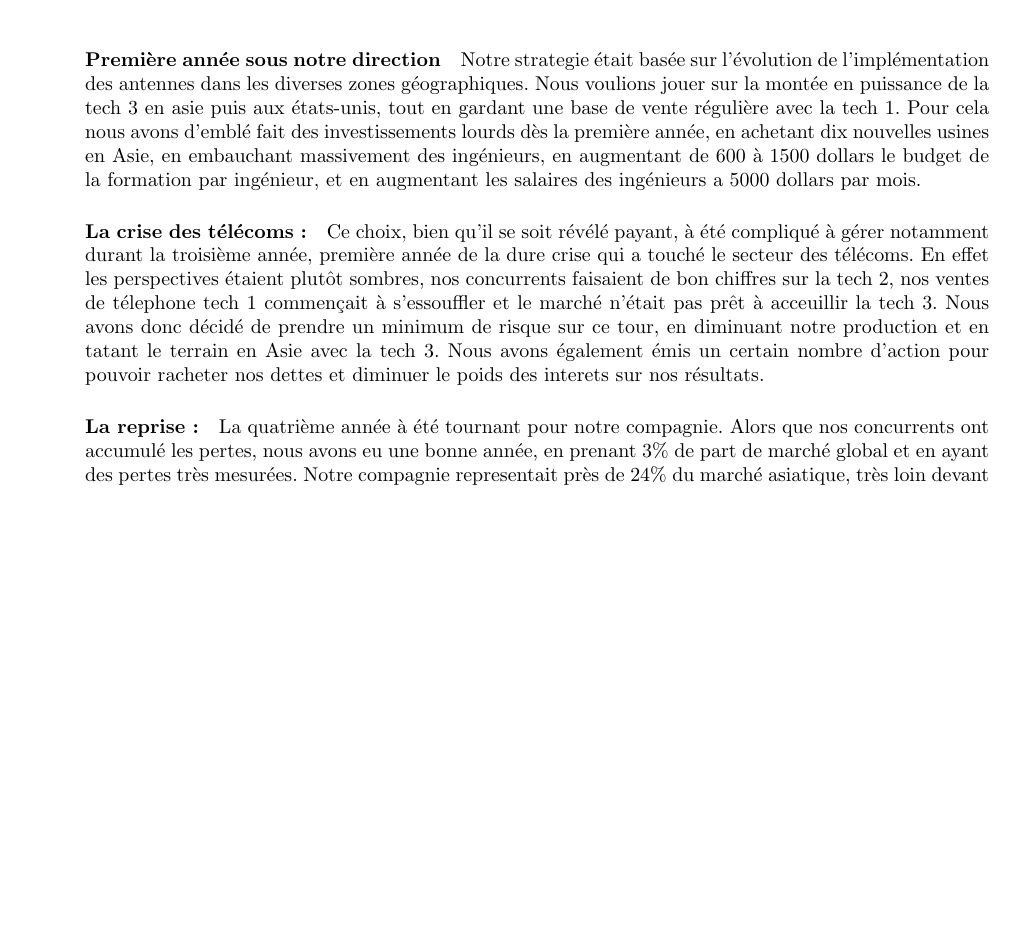
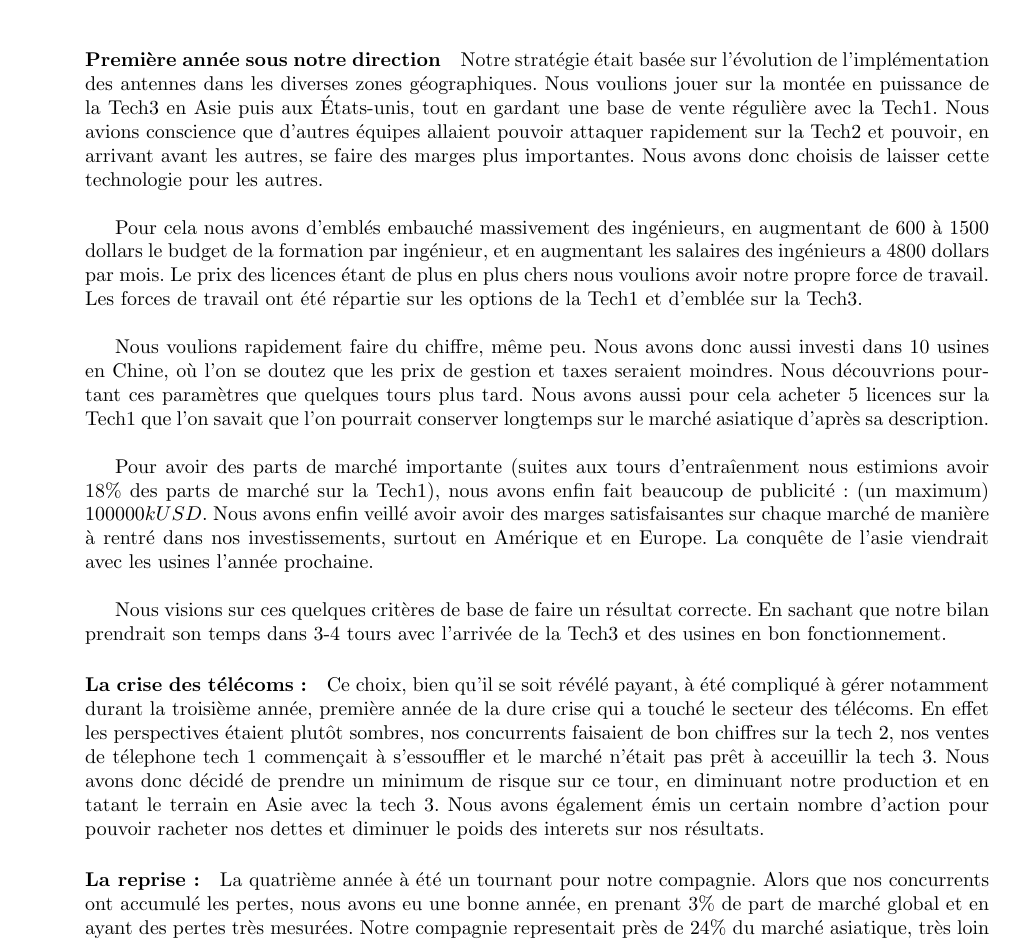
Before and after one commit to classerre/cesim, a LaTeX document (report.tex, which reads examen_strategie.tex): part of page 3 of 5, cut so that both start at the same text, the shorter picture padded with empty space. Compiled offline with pdfLaTeX.

Commit message:
MAJ STRATEGIE

```diff
--- a/examen_strategie.tex
+++ b/examen_strategie.tex
@@ -1,13 +1,40 @@
 \paragraph{Première année sous notre direction}
-Notre strategie était basée sur l'évolution de l'implémentation des
+Notre stratégie était basée sur l'évolution de l'implémentation des
 antennes dans les diverses zones géographiques. Nous voulions jouer
-sur la montée en puissance de la tech 3 en asie puis aux états-unis,
-tout en gardant une base de vente régulière avec la tech 1. Pour cela
-nous avons d'emblé fait des investissements lourds dès la première
-année, en achetant dix nouvelles usines en Asie, en embauchant
-massivement des ingénieurs, en augmentant de 600 à 1500 dollars le
-budget de la formation par ingénieur, et en augmentant les salaires
-des ingénieurs a 5000 dollars par mois.
+sur la montée en puissance de la Tech3 en Asie puis aux États-unis,
+tout en gardant une base de vente régulière avec la Tech1. Nous
+avions conscience que d'autres équipes allaient pouvoir attaquer
+rapidement sur la Tech2 et pouvoir, en arrivant avant les autres,
+se faire des marges plus importantes. Nous avons donc choisis de
+laisser cette technologie pour les autres.\\
+
+Pour cela nous avons d'emblés embauché massivement des ingénieurs,
+en augmentant de 600 à 1500 dollars le budget de la formation par
+ingénieur, et en augmentant les salaires des ingénieurs a 4800
+dollars par mois. Le prix des licences étant de plus en plus chers
+nous voulions avoir notre propre force de travail.
+Les forces de travail ont été répartie sur les options de la Tech1
+et d'emblée sur la Tech3.\\
+
+Nous voulions rapidement faire du chiffre, même peu. Nous avons donc
+aussi investi dans 10 usines en Chine, où l'on se doutez que les prix
+de gestion et taxes seraient moindres. Nous découvrions pourtant
+ces paramètres que quelques tours plus tard. Nous avons aussi pour cela
+acheter 5 licences sur la Tech1 que l'on savait que l'on pourrait
+conserver longtemps sur le marché asiatique d'après sa description.\\
+
+Pour avoir des parts de marché importante (suites aux tours d'entraîenment
+nous estimions avoir 18\% des parts de marché sur la Tech1), nous
+avons enfin fait beaucoup de publicité : (un maximum) $100 000 kUSD$.
+Nous avons enfin veillé avoir avoir des marges satisfaisantes sur chaque
+marché de manière à rentré dans nos investissements, surtout en Amérique
+et en Europe. La conquête de l'asie viendrait avec les usines l'année
+prochaine.\\
+
+Nous visions sur ces quelques critères de base de faire un résultat
+correcte. En sachant que notre bilan prendrait son temps dans 3-4 tours
+avec l'arrivée de la Tech3 et des usines en bon fonctionnement.
+
 
 \paragraph{La crise des télécoms:}
 
@@ -24,7 +51,7 @@ dettes et diminuer le poids des interets sur nos résultats.
 
 \paragraph{La reprise:}
 
-La quatrième année à été tournant pour notre compagnie. Alors que nos
+La quatrième année à été un tournant pour notre compagnie. Alors que nos
 concurrents ont accumulé les pertes, nous avons eu une bonne année, en
 prenant 3\% de part de marché global et en ayant des pertes très
 mesurées. Notre compagnie representait près de 24\% du marché
```
